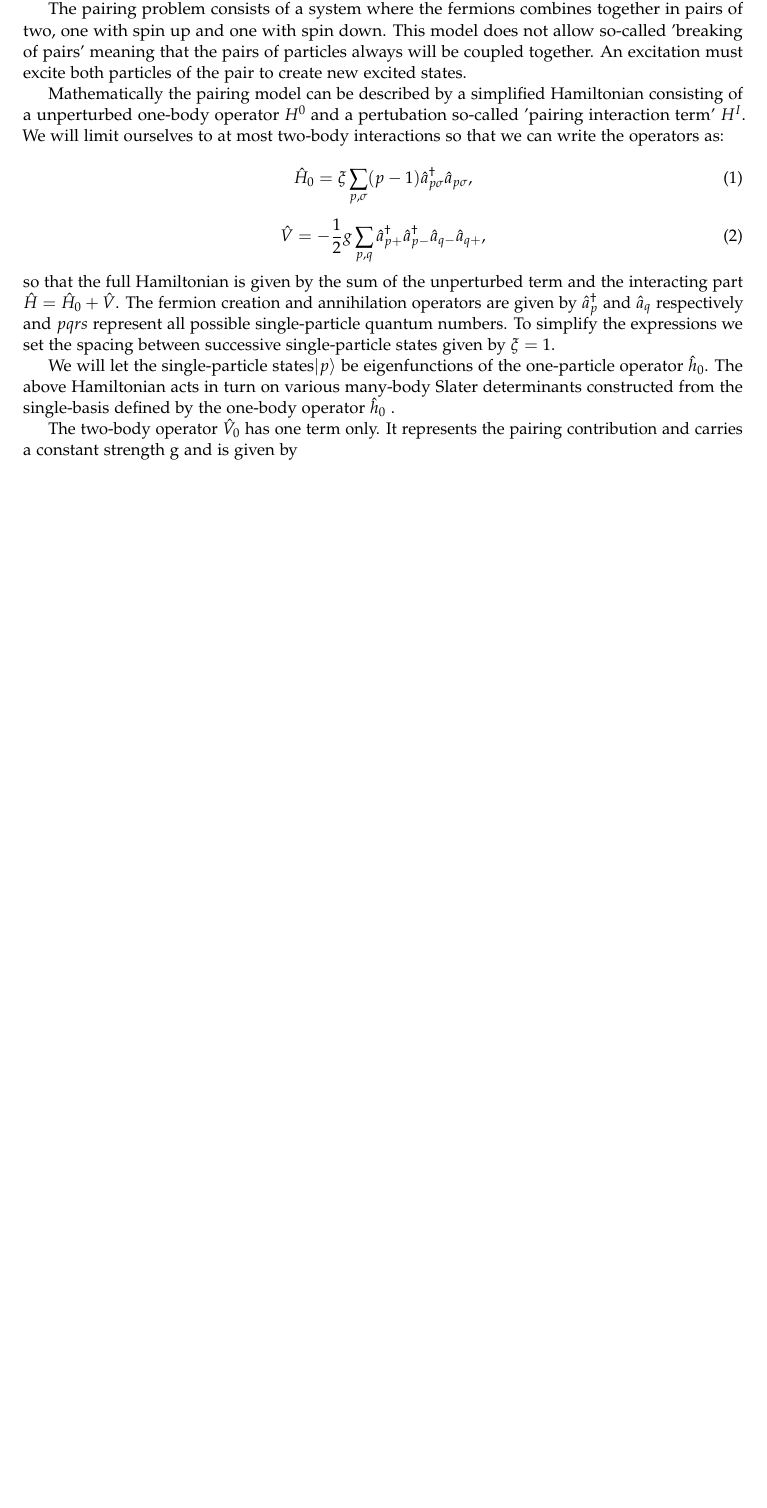
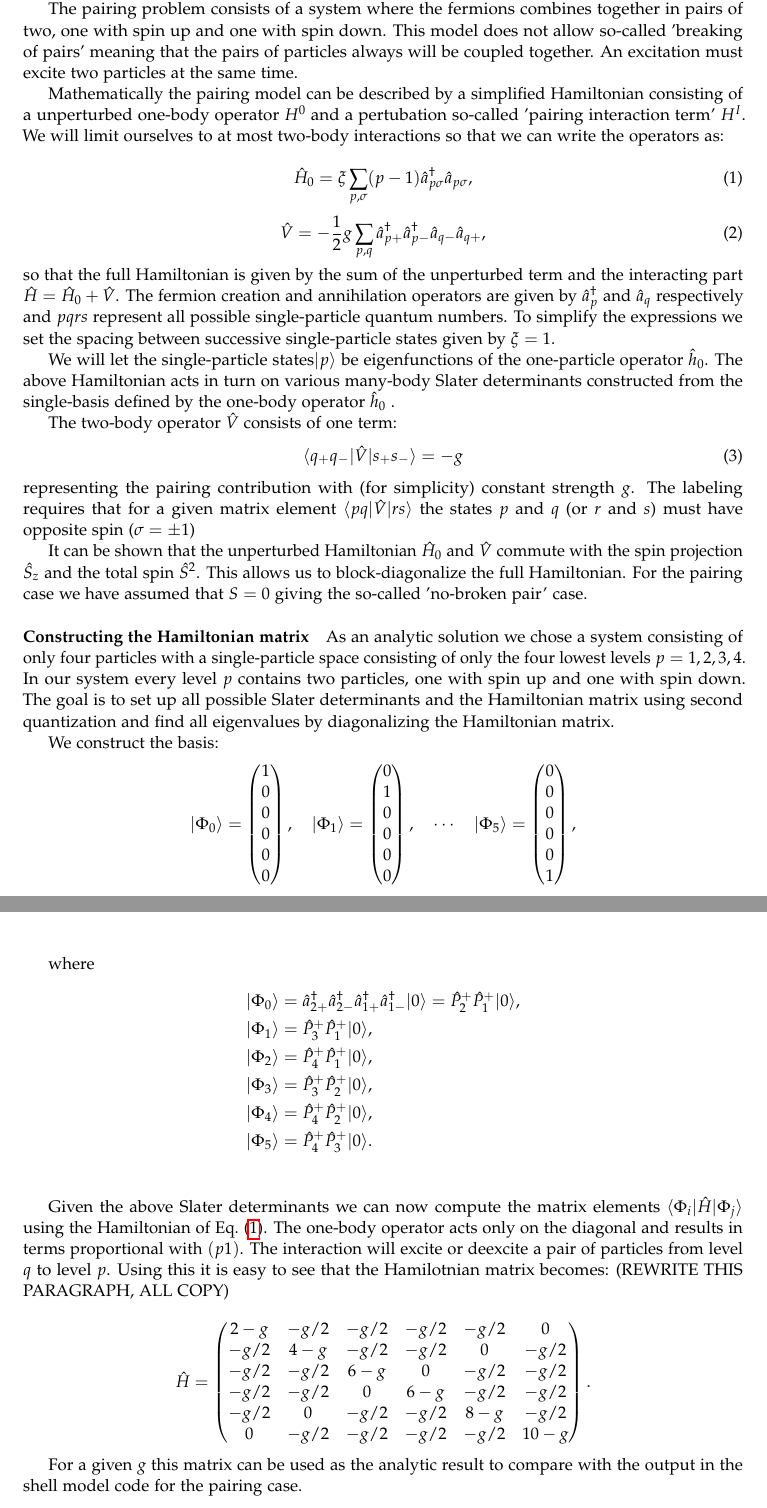
Before and after one commit to mgeshelley/group_10, a LaTeX paper (report/report_gr10_nuclear_talent.tex): part of page 2 of 3 before the commit and two parts of pages 2 and 3 of 4 after it, the two joined at a grey line, cut so that both start at the same text, the shorter picture padded with empty space. The pictures show the PDF file report/report_gr10_nuclear_talent.pdf that the author committed with the source.

Commit message:
report: pairing theory done (?)

```diff
--- a/report/report_gr10_nuclear_talent.tex
+++ b/report/report_gr10_nuclear_talent.tex
@@ -142,7 +155,7 @@ We have also used the NushellX code in order to perform more advanced shell-mode
 
 The pairing model is one of a few systems that has a simple analytic solution. It is therefore very useful to use this model to check that the numerical solution matches the analytic solution while developing the code. %From project text: It is a model which to a large extent mimicks some central features of atomic nuclei, certain atoms and systems which exhibit superfluiditity or superconductivity. Pairing plays a central role in nuclear physics, in particular, for identical particles it makes up large fractions of the correlations among particles.
 
-The pairing problem consists of a system where the fermions combines together in pairs of two, one with spin up and one with spin down. This model does not allow so-called 'breaking of pairs' meaning that the pairs of particles always will be coupled together. An excitation must excite both particles of the pair to create new excited states.
+The pairing problem consists of a system where the fermions combines together in pairs of two, one with spin up and one with spin down. This model does not allow so-called 'breaking of pairs' meaning that the pairs of particles always will be coupled together. An excitation must excite two particles at the same time.
 
 Mathematically the pairing model can be described by a simplified Hamiltonian consisting of a unperturbed one-body operator $H^0$ and a pertubation so-called 'pairing interaction term' $H^I$. We will limit ourselves to at most two-body interactions so that we can write the operators as:
 
@@ -159,9 +172,23 @@ so that the full Hamiltonian is given by the sum of the unperturbed term and the
 We will let the single-particle states$\vert p \rangle$ be eigenfunctions of the one-particle operator $\hat{h}_0$. The above Hamiltonian acts in turn on various many-body Slater determinants constructed from the single-basis defined by the one-body operator $\hat{h}_0$ .
 
 
-The two-body operator $\hat{V}_0$ consists of one term:
+The two-body operator $\hat{V}$ consists of one term:
 \begin{equation}
-%%
+\langle q_+ q_- \vert \hat{V} \vert s_+s_- \rangle = -g
 \end{equation}
+representing the pairing contribution with (for simplicity) constant strength $g$. The labeling requires that for a given matrix element $\langle pq \vert \hat{V} \vert rs \rangle$ the states $p$ and $q$ (or $r$ and $s$) must have opposite spin ($\sigma=\pm 1$)
 
-representing the pairing contribution with constant strength $g$.
+It can be shown that the unperturbed Hamiltonian $\hat{H}_0$ and $\hat{V}$ commute with the spin projection $\hat{S}_z$ and the total spin $\hat{S}^2$. This allows us to block-diagonalize the full Hamiltonian. For the pairing case we have assumed that $S = 0$ giving the so-called 'no-broken pair' case.
+
+
+
+
+
+\paragraph{Constructing the Hamiltonian matrix}
+
+As an analytic solution we chose a system consisting of only four particles with a single-particle space consisting of only the four lowest levels $p = 1, 2, 3, 4$. In our system every level $p$ contains two particles, one with spin up and one with spin down. The goal is to set up all possible Slater determinants and the Hamiltonian matrix using second quantization and find all eigenvalues by diagonalizing the Hamiltonian matrix.
+
+We construct the basis:
+\[ \ket{\Phi_0} = \begin{pmatrix} 1 \\ 0 \\ 0 \\ 0 \\ 0 \\ 0 \end{pmatrix}, \quad
+\ket{\Phi_1} = \begin{pmatrix} 0 \\ 1 \\ 0 \\ 0 \\ 0 \\ 0 \end{pmatrix}, \quad \cdots \quad
+\ket{\Phi_5} = \begin{pmatrix} 0 \\ 0 \\ 0 \\ 0 \\ 0 \\ 1 \end{pmatrix}, \]
@@ -168,3 +208,18 @@ representing the pairing contribution with constant strength $g$.
+\ket{\Phi_5} &= \hat P_4^+ \hat P_3^+ \ket{0}. \\
+\end{align*}
+
+Given the above Slater determinants  we can now compute the matrix elements $\bra{\Phi_i} \hat H \ket{\Phi_j}$ using the Hamiltonian of Eq.~\eqref{eq:H_0}. The one-body operator acts only on the diagonal and results in terms proportional with $(p − 1)$. The interaction will excite or deexcite a pair of particles from level $q$ to level $p$. Using this it is easy to see that the Hamilotnian matrix becomes: (REWRITE THIS PARAGRAPH,  ALL COPY)
+
+\[ \hat H = \begin{pmatrix}
+2 - g & -g/2 & -g/2 & -g/2 & -g/2 & 0 \\
+-g/2 & 4- g & -g/2 & -g/2 & 0 & -g/2 \\
+-g/2 & -g/2 & 6 -g & 0 & -g/2 & -g/2 \\
+-g/2 & -g/2 & 0 & 6 -g & -g/2 & -g/2 \\
+-g/2 & 0 & -g/2 & -g/2 & 8 - g & -g/2 \\
+0 & -g/2 & -g/2 & -g/2 & -g/2 & 10 - g \\
+\end{pmatrix} . \]
+
+For a given $g$ this matrix can be used as the analytic result to compare with the output in the shell model code for the pairing case.
 
 
 \newpage
@@ -180,6 +234,11 @@ In this model we can only excite two particles at the same time, so we can defin
 
 %\end{align*}
 
+
+
+
+(for P=2)
+Find the eigenvalues by diagonalizing the Hamiltonian matrix. Vary your results for selected values of g ∈ [−1, 1] and comment your results.
 
 
 
```
Also changed, not shown: report/report_gr10_nuclear_talent.pdf, report/report_gr10_nuclear_talent.tex (29 more changed lines).
